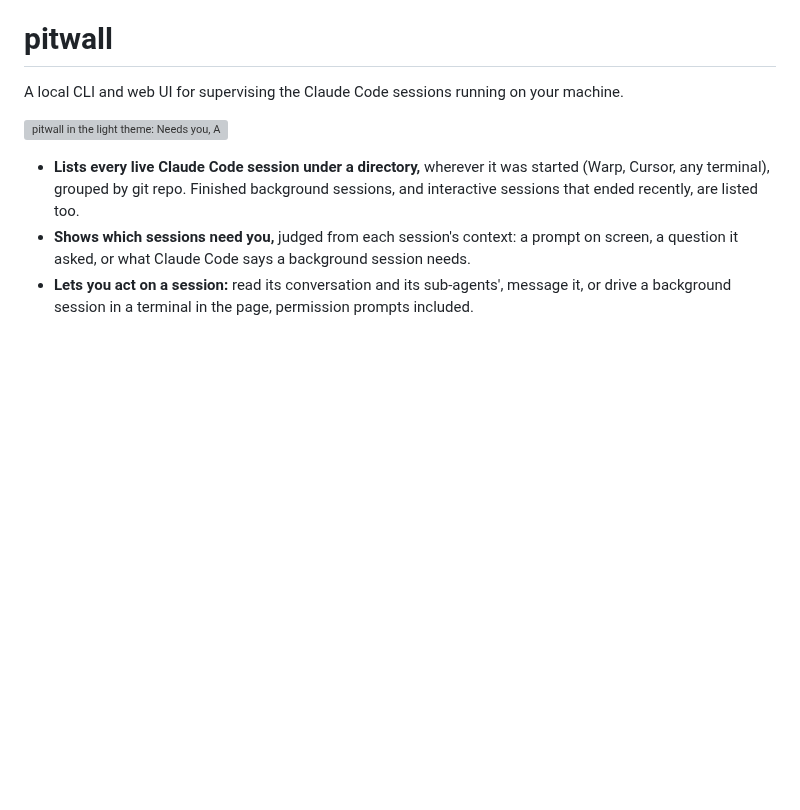
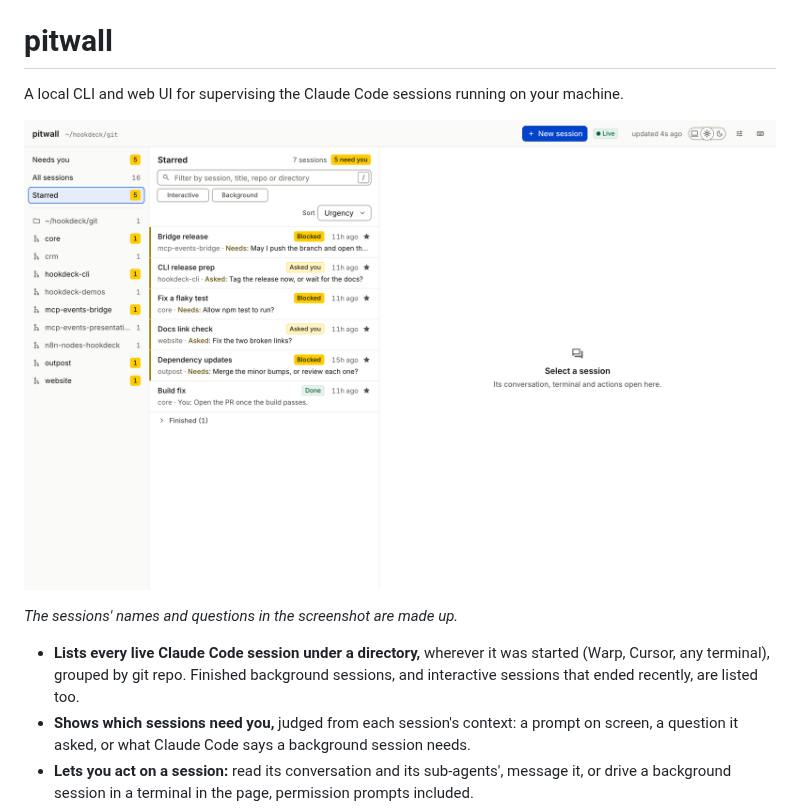
Before and after one commit to leggetter/pitwall, a Markdown page: README.md, the part around the change. Drawn GitHub-style; pictures changed too: docs/images/pitwall-light.png (added); blank space fills up the shorter version; grey boxes are pictures that could not be loaded.

Commit message:
docs(readme): a screenshot of the Starred view in the light theme
Taken from a real pitwall on M3.1's build, at 1440 by 900 at 2x, with the
sessions' names and questions replaced by made-up text before the shot, so it
shows no session content.

Co-Authored-By: Claude Opus 5.5 <noreply@anthropic.com>

```diff
--- a/README.md
+++ b/README.md
@@ -3,6 +3,8 @@
 A local CLI and web UI for supervising the Claude Code sessions running on your machine.
 
 ![pitwall in the light theme: Needs you, All sessions, Starred and the repos on the left, and the starred sessions in the middle, each with its repo, its status and what it needs from you](docs/images/pitwall-light.png)
+
+*The sessions' names and questions in the screenshot are made up.*
 
 - **Lists every live Claude Code session under a directory,** wherever it was started (Warp, Cursor, any terminal), grouped by git repo. Finished background sessions, and interactive sessions that ended recently, are listed too.
 - **Shows which sessions need you,** judged from each session's context: a prompt on screen, a question it asked, or what Claude Code says a background session needs.
```
